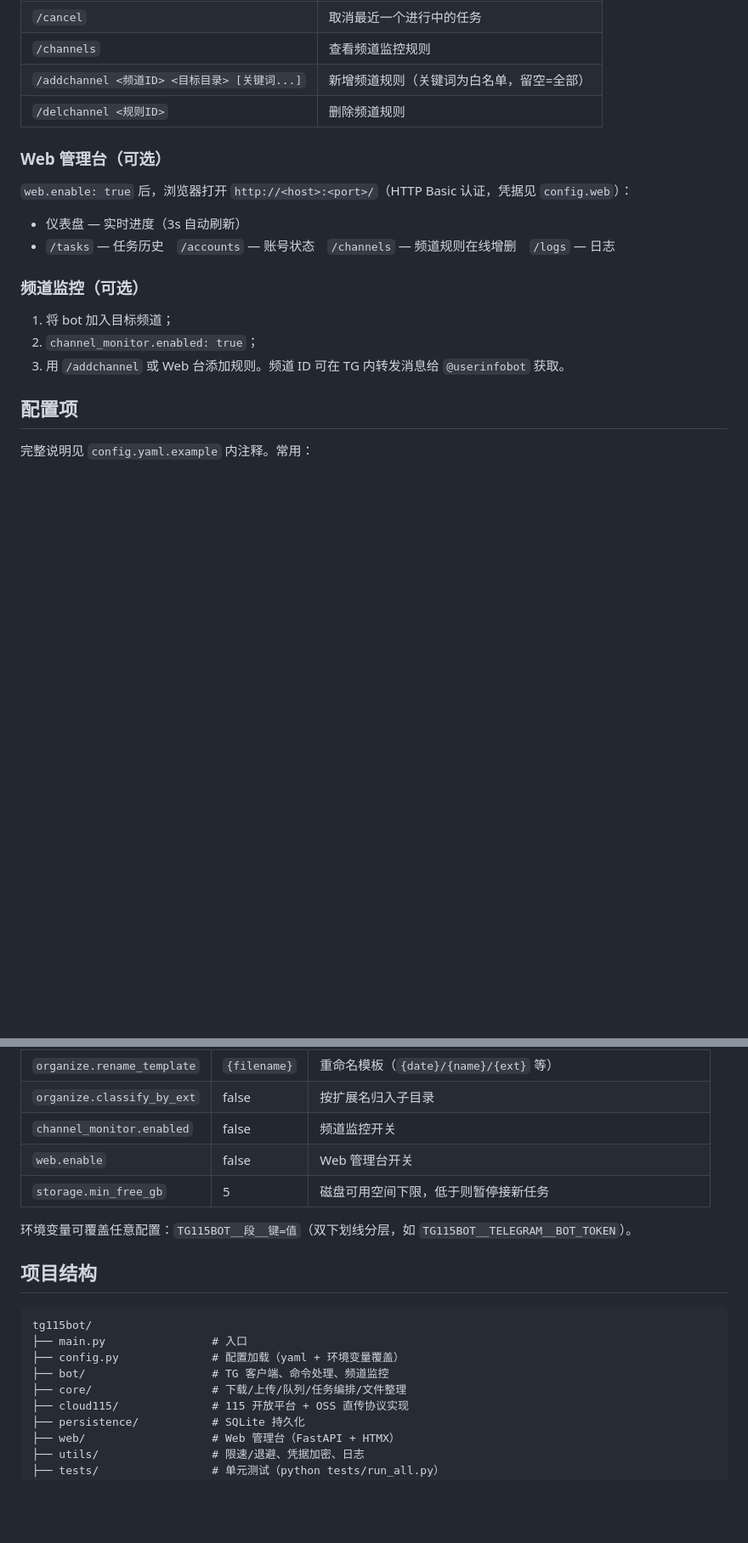
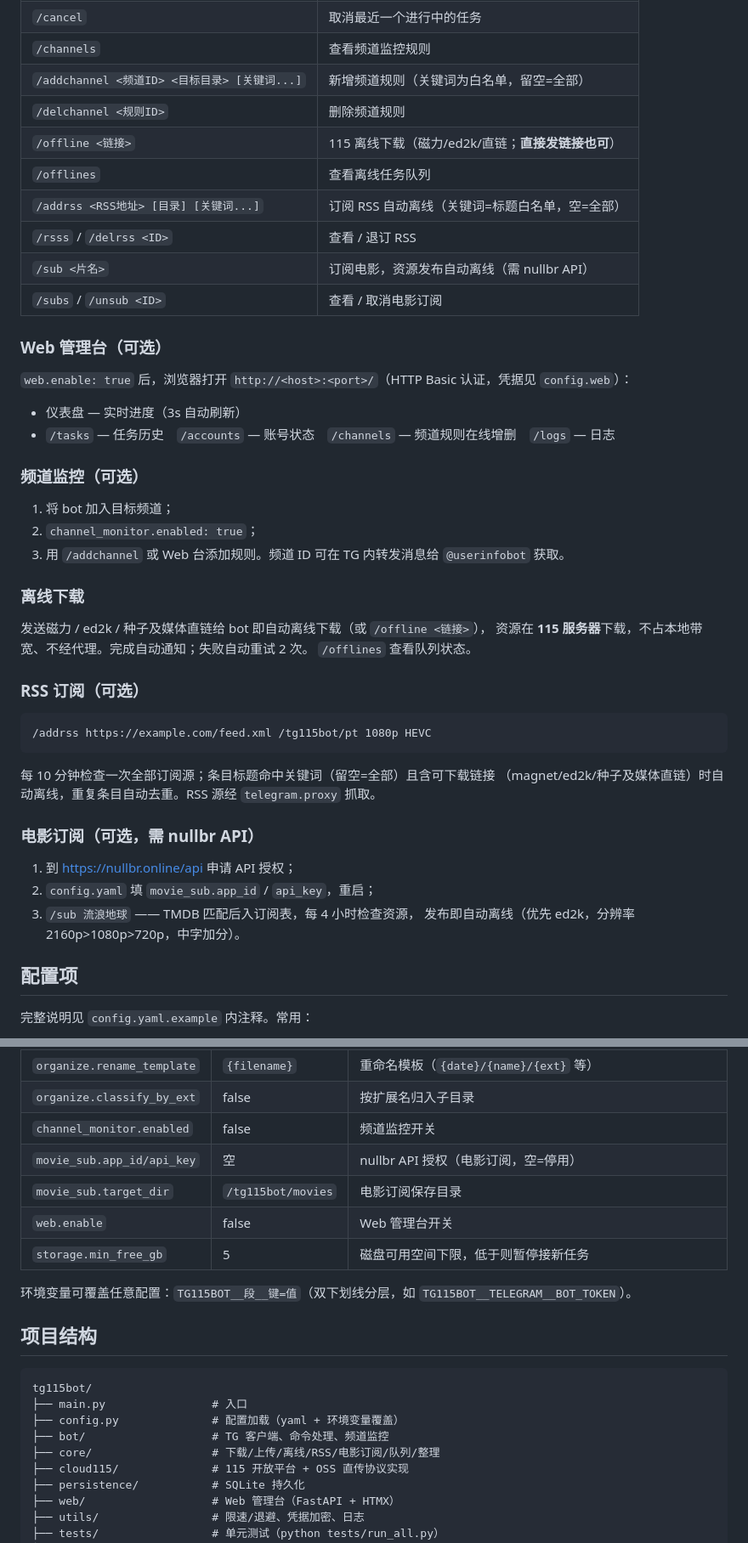
Before and after one commit to ivenlau/tg115bot, a Markdown page: README.md, 2 parts joined by grey strips. Shown at 85% size. Rendered like a GitHub page; blank space fills up the shorter version.

Commit message:
README 同步自动获取三件套：离线下载/RSS 订阅/电影订阅

````diff
--- a/README.md
+++ b/README.md
@@ -108,6 +111,12 @@ docker compose logs -f
 | `/channels` | 查看频道监控规则 |
 | `/addchannel <频道ID> <目标目录> [关键词...]` | 新增频道规则（关键词为白名单，留空=全部） |
 | `/delchannel <规则ID>` | 删除频道规则 |
+| `/offline <链接>` | 115 离线下载（磁力/ed2k/直链；**直接发链接也可**） |
+| `/offlines` | 查看离线任务队列 |
+| `/addrss <RSS地址> [目录] [关键词...]` | 订阅 RSS 自动离线（关键词=标题白名单，空=全部） |
+| `/rsss` / `/delrss <ID>` | 查看 / 退订 RSS |
+| `/sub <片名>` | 订阅电影，资源发布自动离线（需 nullbr API） |
+| `/subs` / `/unsub <ID>` | 查看 / 取消电影订阅 |
 
 ### Web 管理台（可选）
 
@@ -121,6 +130,28 @@ docker compose logs -f
 1. 将 bot 加入目标频道；
 2. `channel_monitor.enabled: true`；
 3. 用 `/addchannel` 或 Web 台添加规则。频道 ID 可在 TG 内转发消息给 `@userinfobot` 获取。
+
+### 离线下载
+
+发送磁力 / ed2k / 种子及媒体直链给 bot 即自动离线下载（或 `/offline <链接>`），
+资源在 **115 服务器**下载，不占本地带宽、不经代理。完成自动通知；失败自动重试 2 次。
+`/offlines` 查看队列状态。
+
+### RSS 订阅（可选）
+
+```text
+/addrss https://example.com/feed.xml /tg115bot/pt 1080p HEVC
+```
+
+每 10 分钟检查一次全部订阅源；条目标题命中关键词（留空=全部）且含可下载链接
+（magnet/ed2k/种子及媒体直链）时自动离线，重复条目自动去重。RSS 源经 `telegram.proxy` 抓取。
+
+### 电影订阅（可选，需 nullbr API）
+
+1. 到 https://nullbr.online/api 申请 API 授权；
+2. `config.yaml` 填 `movie_sub.app_id` / `api_key`，重启；
+3. `/sub 流浪地球` —— TMDB 匹配后入订阅表，每 4 小时检查资源，
+   发布即自动离线（优先 ed2k，分辨率 2160p>1080p>720p，中字加分）。
 
 ## 配置项
 
@@ -137,6 +168,8 @@ docker compose logs -f
 | `organize.rename_template` | `{filename}` | 重命名模板（`{date}/{name}/{ext}` 等） |
 | `organize.classify_by_ext` | false | 按扩展名归入子目录 |
 | `channel_monitor.enabled` | false | 频道监控开关 |
+| `movie_sub.app_id/api_key` | 空 | nullbr API 授权（电影订阅，空=停用） |
+| `movie_sub.target_dir` | `/tg115bot/movies` | 电影订阅保存目录 |
 | `web.enable` | false | Web 管理台开关 |
 | `storage.min_free_gb` | 5 | 磁盘可用空间下限，低于则暂停接新任务 |
 
@@ -149,7 +182,7 @@ tg115bot/
 ├── main.py                # 入口
 ├── config.py              # 配置加载（yaml + 环境变量覆盖）
 ├── bot/                   # TG 客户端、命令处理、频道监控
-├── core/                  # 下载/上传/队列/任务编排/文件整理
+├── core/                  # 下载/上传/离线/RSS/电影订阅/队列/整理
 ├── cloud115/              # 115 开放平台 + OSS 直传协议实现
 ├── persistence/           # SQLite 持久化
 ├── web/                   # Web 管理台（FastAPI + HTMX）
````
Also changed, not shown: other parts of README.md (+3 -0 lines).
